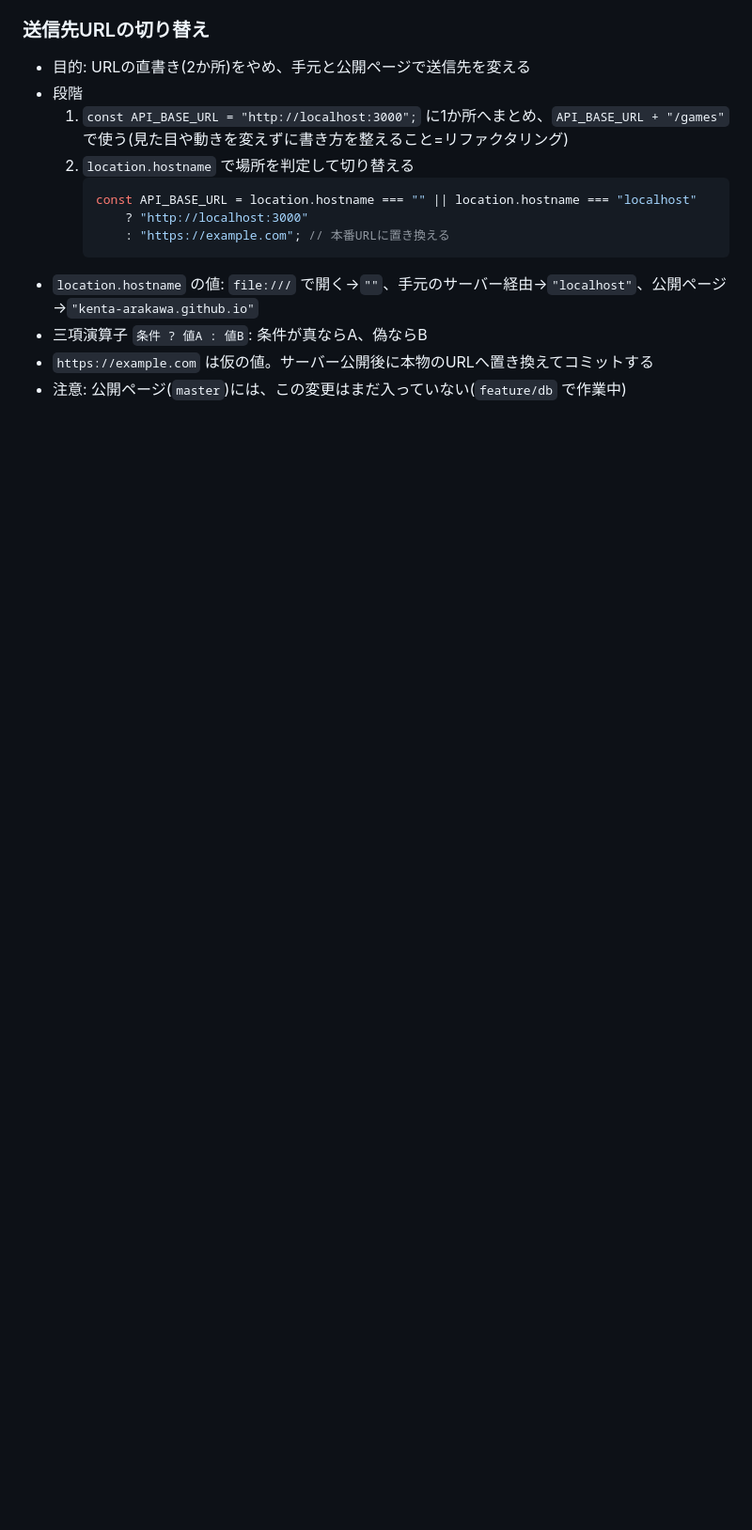
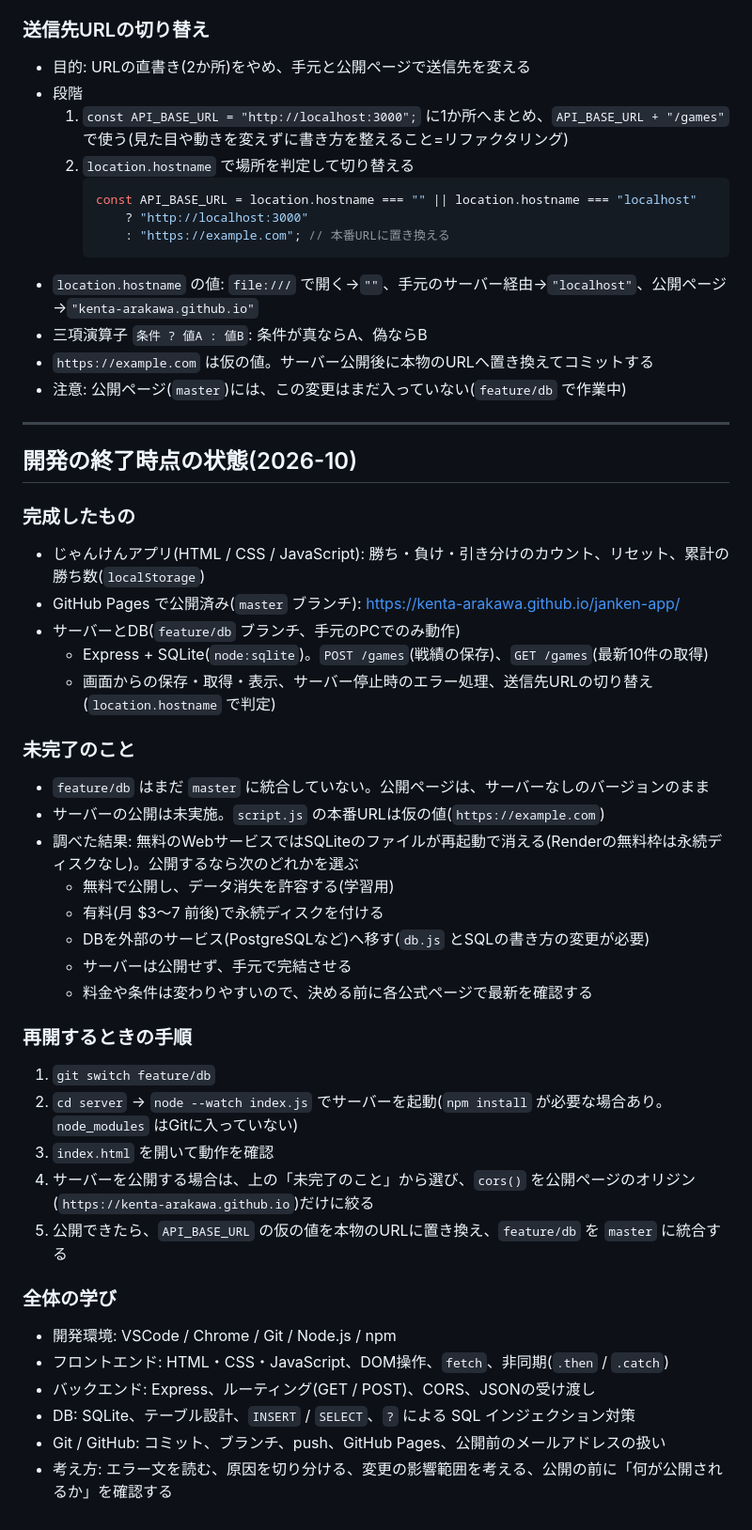
Before and after one commit to Kenta-Arakawa/janken-app, a Markdown page: NOTES.md, the part around one of its changes. Shown at 94% size. Rendered like a GitHub page; blank space fills up the shorter version.

Commit message:
議事録更新

```diff
--- a/NOTES.md
+++ b/NOTES.md
@@ -651,3 +652,43 @@ Invoke-RestMethod -Method Post -Uri http://localhost:3000/games -ContentType "ap
 - 三項演算子 `条件 ? 値A : 値B`: 条件が真ならA、偽ならB
 - `https://example.com` は仮の値。サーバー公開後に本物のURLへ置き換えてコミットする
 - 注意: 公開ページ(`master`)には、この変更はまだ入っていない(`feature/db` で作業中)
+
+---
+
+## 開発の終了時点の状態(2026-10)
+
+### 完成したもの
+
+- じゃんけんアプリ(HTML / CSS / JavaScript): 勝ち・負け・引き分けのカウント、リセット、累計の勝ち数(`localStorage`)
+- GitHub Pages で公開済み(`master` ブランチ): https://kenta-arakawa.github.io/janken-app/
+- サーバーとDB(`feature/db` ブランチ、手元のPCでのみ動作)
+  - Express + SQLite(`node:sqlite`)。`POST /games`(戦績の保存)、`GET /games`(最新10件の取得)
+  - 画面からの保存・取得・表示、サーバー停止時のエラー処理、送信先URLの切り替え(`location.hostname` で判定)
+
+### 未完了のこと
+
+- `feature/db` はまだ `master` に統合していない。公開ページは、サーバーなしのバージョンのまま
+- サーバーの公開は未実施。`script.js` の本番URLは仮の値(`https://example.com`)
+- 調べた結果: 無料のWebサービスではSQLiteのファイルが再起動で消える(Renderの無料枠は永続ディスクなし)。公開するなら次のどれかを選ぶ
+  - 無料で公開し、データ消失を許容する(学習用)
+  - 有料(月 $3〜7 前後)で永続ディスクを付ける
+  - DBを外部のサービス(PostgreSQLなど)へ移す(`db.js` とSQLの書き方の変更が必要)
+  - サーバーは公開せず、手元で完結させる
+  - 料金や条件は変わりやすいので、決める前に各公式ページで最新を確認する
+
+### 再開するときの手順
+
+1. `git switch feature/db`
+2. `cd server` → `node --watch index.js` でサーバーを起動(`npm install` が必要な場合あり。`node_modules` はGitに入っていない)
+3. `index.html` を開いて動作を確認
+4. サーバーを公開する場合は、上の「未完了のこと」から選び、`cors()` を公開ページのオリジン(`https://kenta-arakawa.github.io`)だけに絞る
+5. 公開できたら、`API_BASE_URL` の仮の値を本物のURLに置き換え、`feature/db` を `master` に統合する
+
+### 全体の学び
+
+- 開発環境: VSCode / Chrome / Git / Node.js / npm
+- フロントエンド: HTML・CSS・JavaScript、DOM操作、`fetch`、非同期(`.then` / `.catch`)
+- バックエンド: Express、ルーティング(GET / POST)、CORS、JSONの受け渡し
+- DB: SQLite、テーブル設計、`INSERT` / `SELECT`、`?` による SQL インジェクション対策
+- Git / GitHub: コミット、ブランチ、push、GitHub Pages、公開前のメールアドレスの扱い
+- 考え方: エラー文を読む、原因を切り分ける、変更の影響範囲を考える、公開の前に「何が公開されるか」を確認する
```
Also changed, not shown: other parts of NOTES.md (+3 -2 lines).
